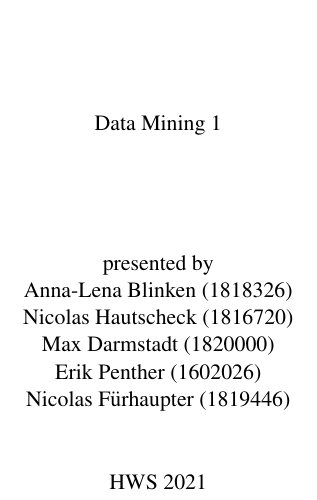
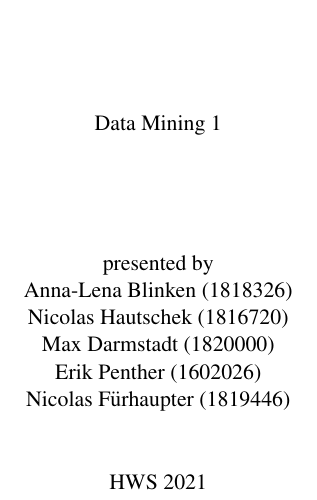
Before and after one commit to schneemax/DataMining---Mineheim, a LaTeX thesis (LaTeX/thesis.tex): part of page 1 of 5, cut so that both start at the same text. Compiled offline with pdfLaTeX.

Commit message:
Update thesis.tex
fix

```diff
--- a/LaTeX/thesis.tex
+++ b/LaTeX/thesis.tex
@@ -85,7 +85,7 @@
    \vspace{2cm}
    {presented by\\
     Anna-Lena Blinken (1818326)\\
-	Nicolas Hautscheck (1816720)\\
+	Nicolas Hautschek (1816720)\\
 	Max Darmstadt (1820000)\\
 	Erik Penther (1602026)\\
 	Nicolas Fürhaupter (1819446)\\
```
